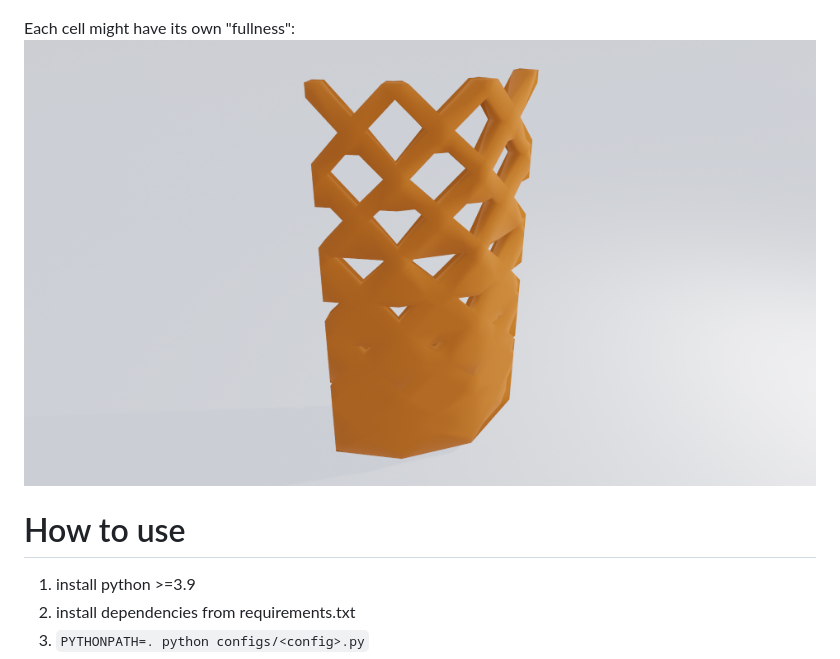
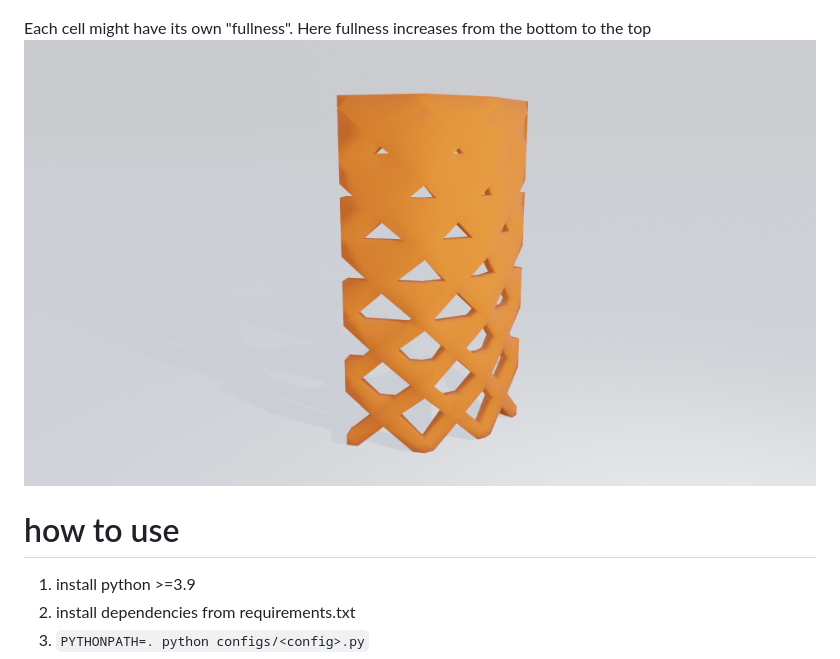
Before and after one commit to ivanlukomskiy/x-shape-models, a Markdown page: readme.md, the part around the change printed below. Drawn GitHub-style; pictures changed too: img/variable-fullness.png.

```diff
--- a/readme.md
+++ b/readme.md
@@ -12,10 +12,10 @@ If stacked at an angle, they might form cylindrical or spiral shapes:
 ![Cylindrical stack](img/toy.png)
 ![Spiral stack](img/roll-demo.png)
 
-Each cell might have its own "fullness":
+Each cell might have its own "fullness". Here fullness increases from the bottom to the top
 ![Variable fullness](img/variable-fullness.png)
 
-# How to use
+# how to use
 
 1. install python >=3.9
 2. install dependencies from requirements.txt
```
Also changed, not shown: other parts of readme.md (+14 -3 lines), img/lampshade.png (renamed from img/lamp.png), 3 other files.
